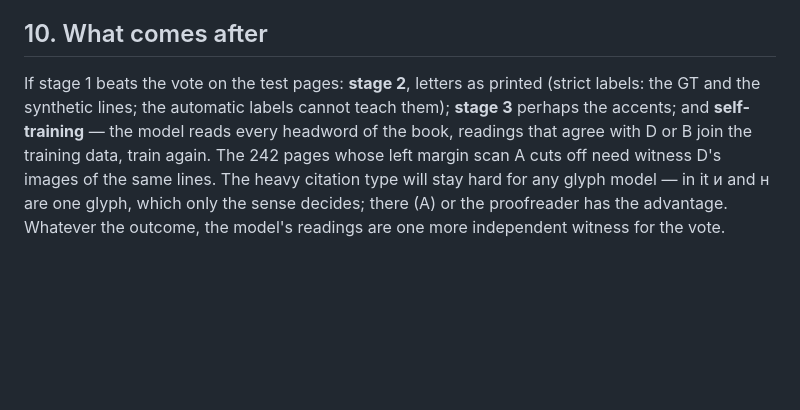
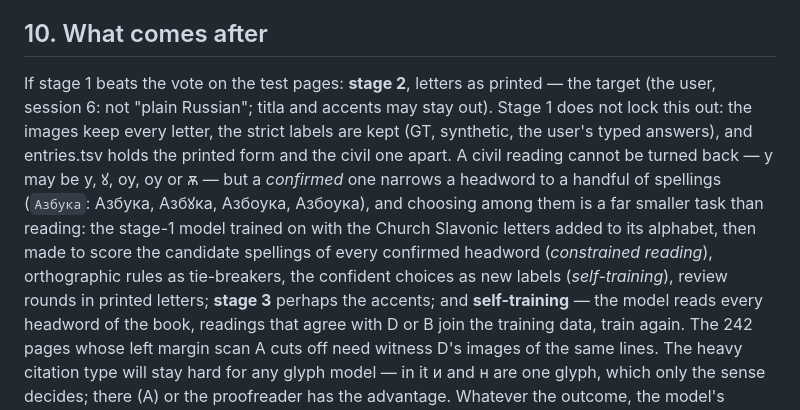
Before and after one commit to pancakescrawlspace/akafist, a Markdown page: djachenko/HWOCR.md, the part around the change. GitHub-like rendering; blank space fills up the shorter version.

```diff
--- a/djachenko/HWOCR.md
+++ b/djachenko/HWOCR.md
@@ -289,8 +289,14 @@ The answers are also proofread headwords, which a corrections layer can later gi
 
 ## 10. What comes after
 
-If stage 1 beats the vote on the test pages: **stage 2**, letters as printed (strict labels: the GT and the
-synthetic lines; the automatic labels cannot teach them); **stage 3** perhaps the accents; and **self-training** —
+If stage 1 beats the vote on the test pages: **stage 2**, letters as printed — the target (the user, session 6: not
+"plain Russian"; titla and accents may stay out). Stage 1 does not lock this out: the images keep every letter, the
+strict labels are kept (GT, synthetic, the user's typed answers), and entries.tsv holds the printed form and the civil
+one apart. A civil reading cannot be turned back — у may be у, ꙋ, ѹ, оу or ѫ — but a *confirmed* one narrows a
+headword to a handful of spellings (`Азбука`: Азбука, Азбꙋка, Азбѹка, Азбоука), and choosing among them is a far
+smaller task than reading: the stage-1 model trained on with the Church Slavonic letters added to its alphabet,
+then made to score the candidate spellings of every confirmed headword (*constrained reading*), orthographic rules
+as tie-breakers, the confident choices as new labels (*self-training*), review rounds in printed letters; **stage 3** perhaps the accents; and **self-training** —
 the model reads every headword of the book, readings that agree with D or B join the training data, train again.
 The 242 pages whose left margin scan A cuts off need witness D's images of the same lines. The heavy citation type
 will stay hard for any glyph model — in it и and н are one glyph, which only the sense decides; there (A) or the
```
Also changed, not shown: djachenko/PLAN.md (+15 -1 lines), djachenko/PROGRESS.md (+4 -0 lines).
